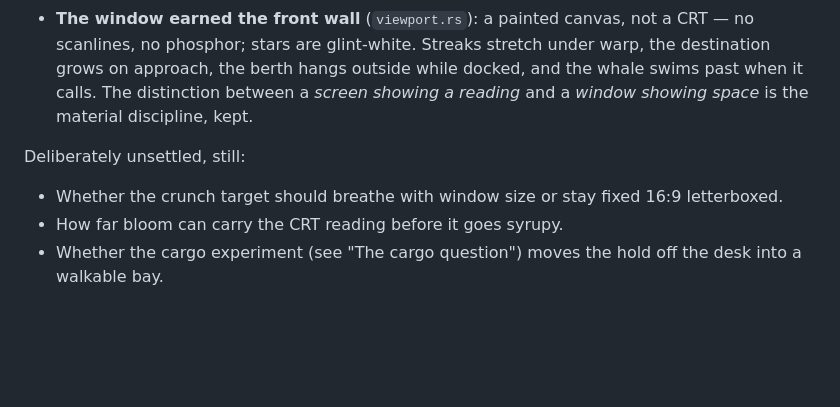
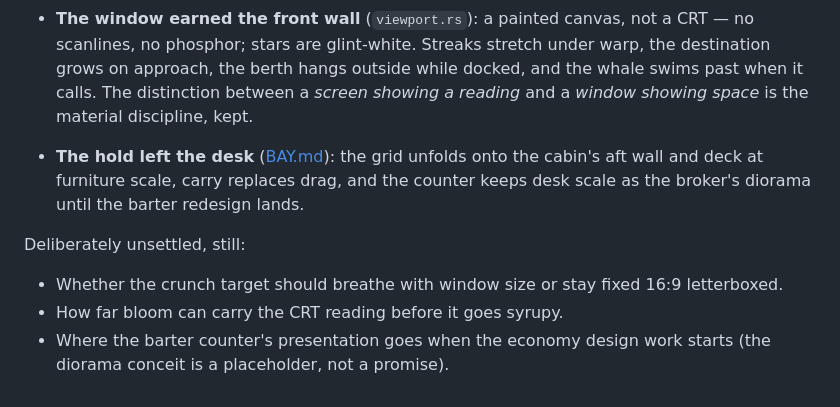
Before and after one commit to CassidyPrather/space-trucking, a Markdown page: docs/ART_DIRECTION_3D.md, the part around one of its changes. GitHub-like rendering; blank space fills up the shorter version.

```diff
--- a/docs/ART_DIRECTION_3D.md
+++ b/docs/ART_DIRECTION_3D.md
@@ -231,10 +239,15 @@ Answered by iteration so far:
   calls. The distinction between a *screen showing a reading* and a
   *window showing space* is the material discipline, kept.
 
+- **The hold left the desk** ([BAY.md](BAY.md)): the grid unfolds onto
+  the cabin's aft wall and deck at furniture scale, carry replaces
+  drag, and the counter keeps desk scale as the broker's diorama until
+  the barter redesign lands.
+
 Deliberately unsettled, still:
 
 - Whether the crunch target should breathe with window size or stay
   fixed 16:9 letterboxed.
 - How far bloom can carry the CRT reading before it goes syrupy.
-- Whether the cargo experiment (see "The cargo question") moves the
-  hold off the desk into a walkable bay.
+- Where the barter counter's presentation goes when the economy design
+  work starts (the diorama conceit is a placeholder, not a promise).
```
Also changed, not shown: other parts of docs/ART_DIRECTION_3D.md (+22 -14 lines), docs/BAY.md (added, +173 -0 lines), docs/FIXTURES.md (+4 -0 lines).
